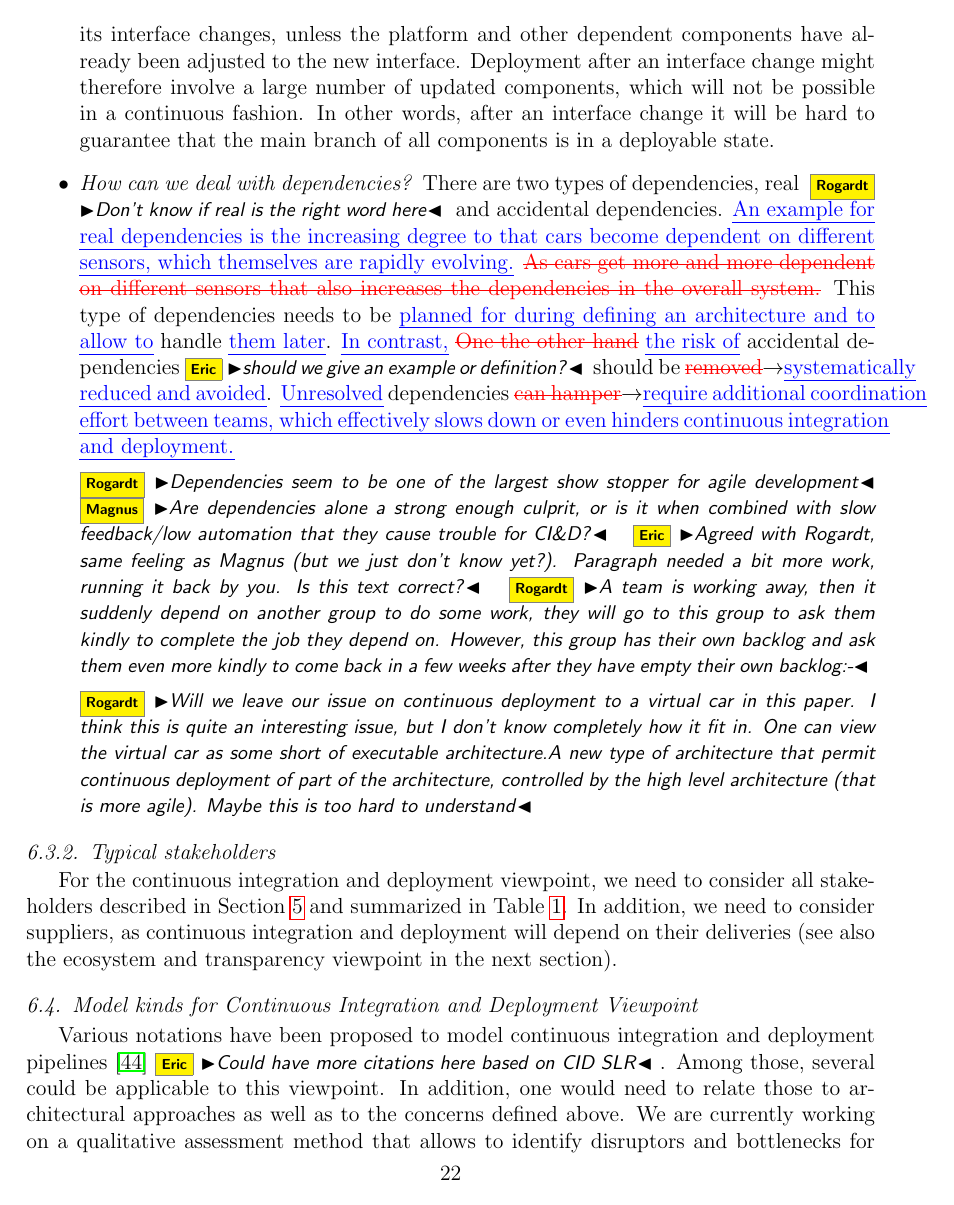
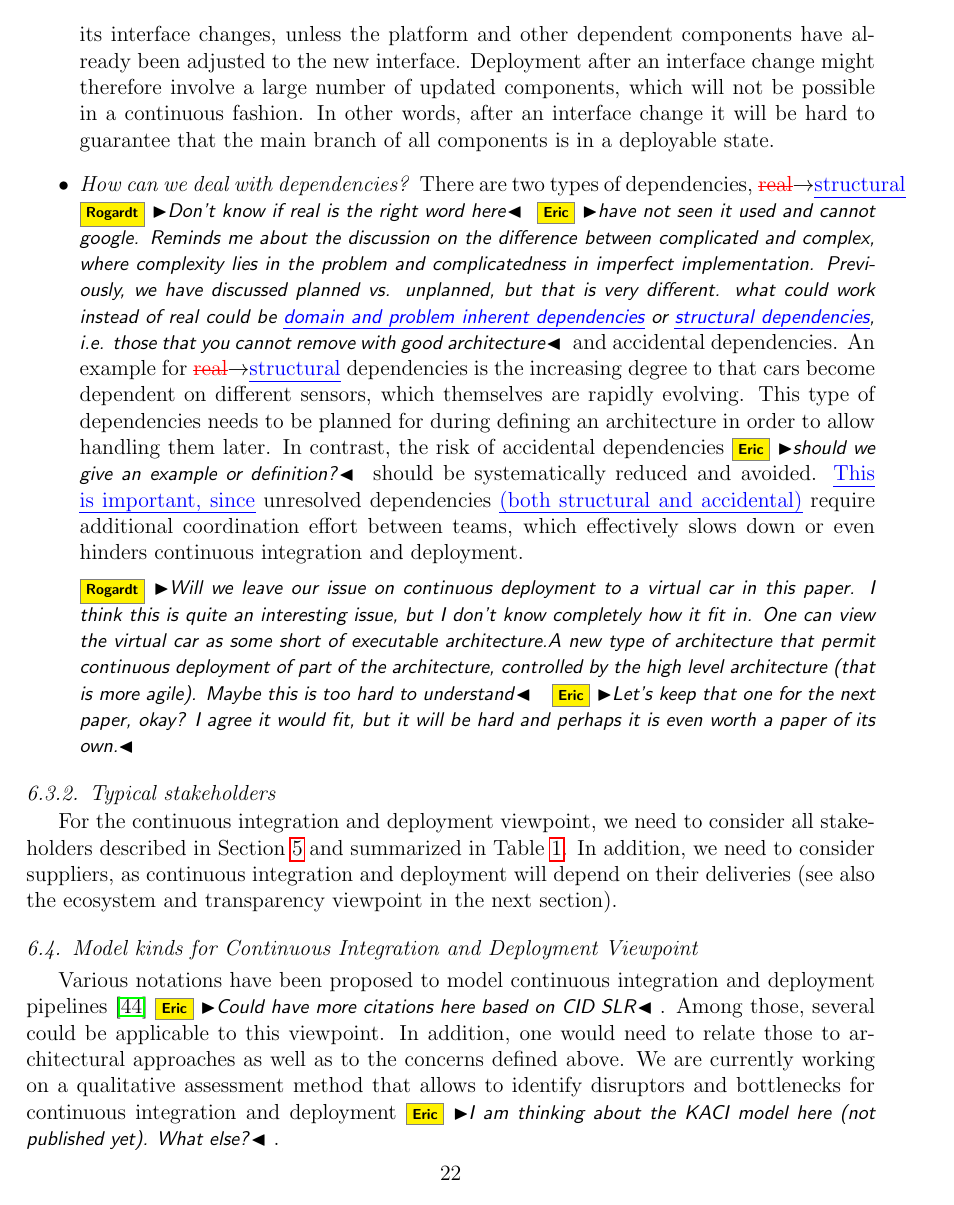
Before and after one commit to PatrizioPelliccione/WasaJournal, a LaTeX paper (main.tex, which reads ContinuousIntDeploy_VP.tex): page 22 of 34. Compiled offline with pdfLaTeX.

Commit message:
resolving a few more todos

```diff
--- a/ContinuousIntDeploy_VP.tex
+++ b/ContinuousIntDeploy_VP.tex
@@ -115,22 +115,22 @@ Markets are however prone to constant change and such change might invalidate ar
 Deployment after an interface change might therefore involve a large number of updated components, which will not be possible in a continuous fashion.
 In other words, after an interface change it will be hard to guarantee that the main branch of all components is in a deployable state.}
 \item \emph{How can we deal with dependencies?}
-There are two types of dependencies, real \rogardt{Don't know if real is the right word here} and accidental dependencies.
-\ins{An example for real dependencies is the increasing degree to that cars become dependent on different sensors, which themselves are rapidly evolving.}
-\del{As cars get more and more dependent on different sensors that also increases the dependencies in the overall system.}
-This type of dependencies needs to be \ins{planned for during defining an architecture and to allow to} handle \ins{them later}.
-\ins{In contrast,} \del{One the other hand} \ins{the risk of} accidental dependencies\eric{should we give an example or definition?} should be \chg{removed}{systematically reduced and avoided}.
-\ins{Unresolved} dependencies \chg{can hamper}{require additional coordination effort between teams, which effectively slows down or even hinders continuous integration and deployment.}
+There are two types of dependencies, \chg{real}{structural} \rogardt{Don't know if real is the right word here}\eric{have not seen it used and cannot google. Reminds me about the discussion on the difference between complicated and complex, where complexity lies in the problem and complicatedness in imperfect implementation. Previously, we have discussed planned vs. unplanned, but that is very different. what could work instead of real could be \ins{domain and problem inherent dependencies} or \ins{structural dependencies}, i.e. those that you cannot remove with good architecture} and accidental dependencies.
+An example for \chg{real}{structural} dependencies is the increasing degree to that cars become dependent on different sensors, which themselves are rapidly evolving.
+%\del{As cars get more and more dependent on different sensors that also increases the dependencies in the overall system.}
+This type of dependencies needs to be {planned for during defining an architecture in order to allow } handling {them later}.
+In contrast, the risk of accidental dependencies\eric{should we give an example or definition?} should be systematically reduced and avoided.
+\ins{This is important, since} unresolved dependencies \ins{(both structural and accidental)} require additional coordination effort between teams, which effectively slows down or even hinders continuous integration and deployment.
 %\chg{team to work in isolation}{separation of work between teams}.}
 
-\rogardt{Dependencies seem to be one of the largest show stopper for agile development}
-\magnus{Are dependencies alone a strong enough culprit,
-or is it when combined with slow feedback/low automation that they cause trouble for CI\&D?}
-\eric{Agreed with Rogardt, same feeling as Magnus (but we just don't know yet?). Paragraph needed a bit more work, running it back by you. Is this text correct?}
-\rogardt{A team is working away, then it suddenly depend on another group to do some work, they will go to this group to ask them kindly to complete the job they depend on. However, this group has their own backlog and ask them even more kindly to come back in a few weeks after they have empty their own backlog:-}
+%\rogardt{Dependencies seem to be one of the largest show stopper for agile development}
+%\magnus{Are dependencies alone a strong enough culprit,
+%or is it when combined with slow feedback/low automation that they cause trouble for CI\&D?}
+%\eric{Agreed with Rogardt, same feeling as Magnus (but we just don't know yet?). Paragraph needed a bit more work, running it back by you. Is this text correct?}
+%\rogardt{A team is working away, then it suddenly depend on another group to do some work, they will go to this group to ask them kindly to complete the job they depend on. However, this group has their own backlog and ask them even more kindly to come back in a few weeks after they have empty their own backlog:-}
 
 \rogardt{Will we leave our issue on continuous deployment to a virtual car in this paper. I think this is quite an interesting issue, but I don't know completely how it fit in. One can view the virtual car as some short of executable architecture.A new type of architecture that permit continuous deployment of part of the architecture, controlled by the high level architecture (that is more agile). Maybe this is too hard to understand}
-
+\eric{Let's keep that one for the next paper, okay? I agree it would fit, but it will be hard and perhaps it is even worth a paper of its own.}
 \end{itemize}
 
 
```
Also changed, not shown: EcosystemTransp_VP.tex (+4 -5 lines), ContinuousIntDeploy_VP.tex (4 more changed lines).
